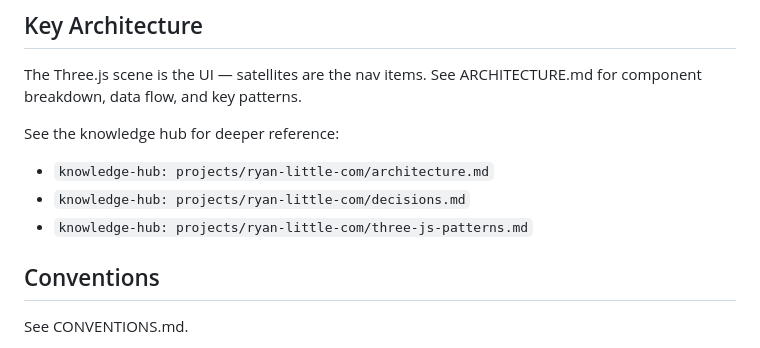
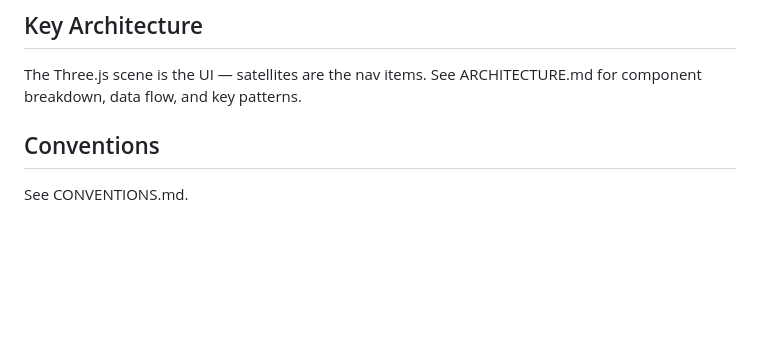
Before and after one commit to ryan-little/ryan-little.com, a Markdown page: CLAUDE.md, the part around the change. Rendered like a GitHub page; blank space fills up the shorter version.

Commit message:
chore: remove redundant Knowledge Hub section from CLAUDE.md
Global CLAUDE.md now has a universal KH pointer — per-project sections
are no longer needed.

Co-Authored-By: Claude Opus 4.6 (1M context) <noreply@anthropic.com>

```diff
--- a/CLAUDE.md
+++ b/CLAUDE.md
@@ -60,11 +60,6 @@ docs/plans/            # Historical design + implementation plans (read-only ref
 
 The Three.js scene is the UI — satellites are the nav items. See ARCHITECTURE.md for component breakdown, data flow, and key patterns.
 
-See the knowledge hub for deeper reference:
-- `knowledge-hub: projects/ryan-little-com/architecture.md`
-- `knowledge-hub: projects/ryan-little-com/decisions.md`
-- `knowledge-hub: projects/ryan-little-com/three-js-patterns.md`
-
 ## Conventions
 
 See CONVENTIONS.md.
```
